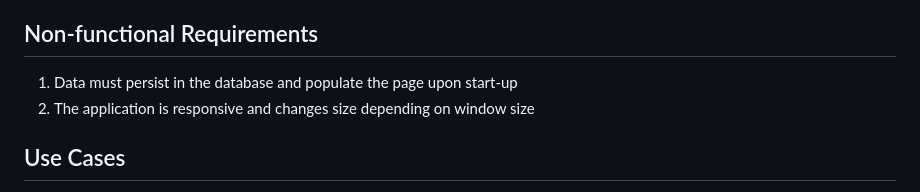
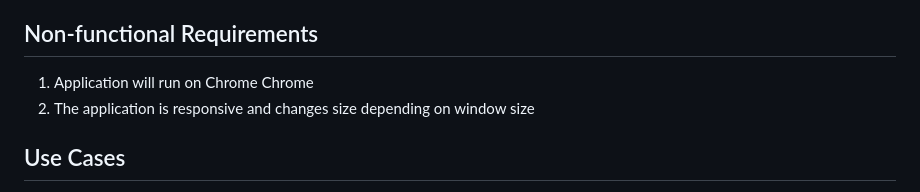
Before and after one commit to FardinHaque60/Scribe, a Markdown page: requirements.md, the part around the change. Drawn GitHub-style.

Commit message:
fixed non func req

```diff
--- a/requirements.md
+++ b/requirements.md
@@ -15,7 +15,7 @@
 14. Spell Check: User is given suggestions when they have improper grammar/spelling using python library Spello
 
 ## Non-functional Requirements
-1. Data must persist in the database and populate the page upon start-up
+1. Application will run on Chrome Chrome
 2. The application is responsive and changes size depending on window size
 
 ## Use Cases
```
